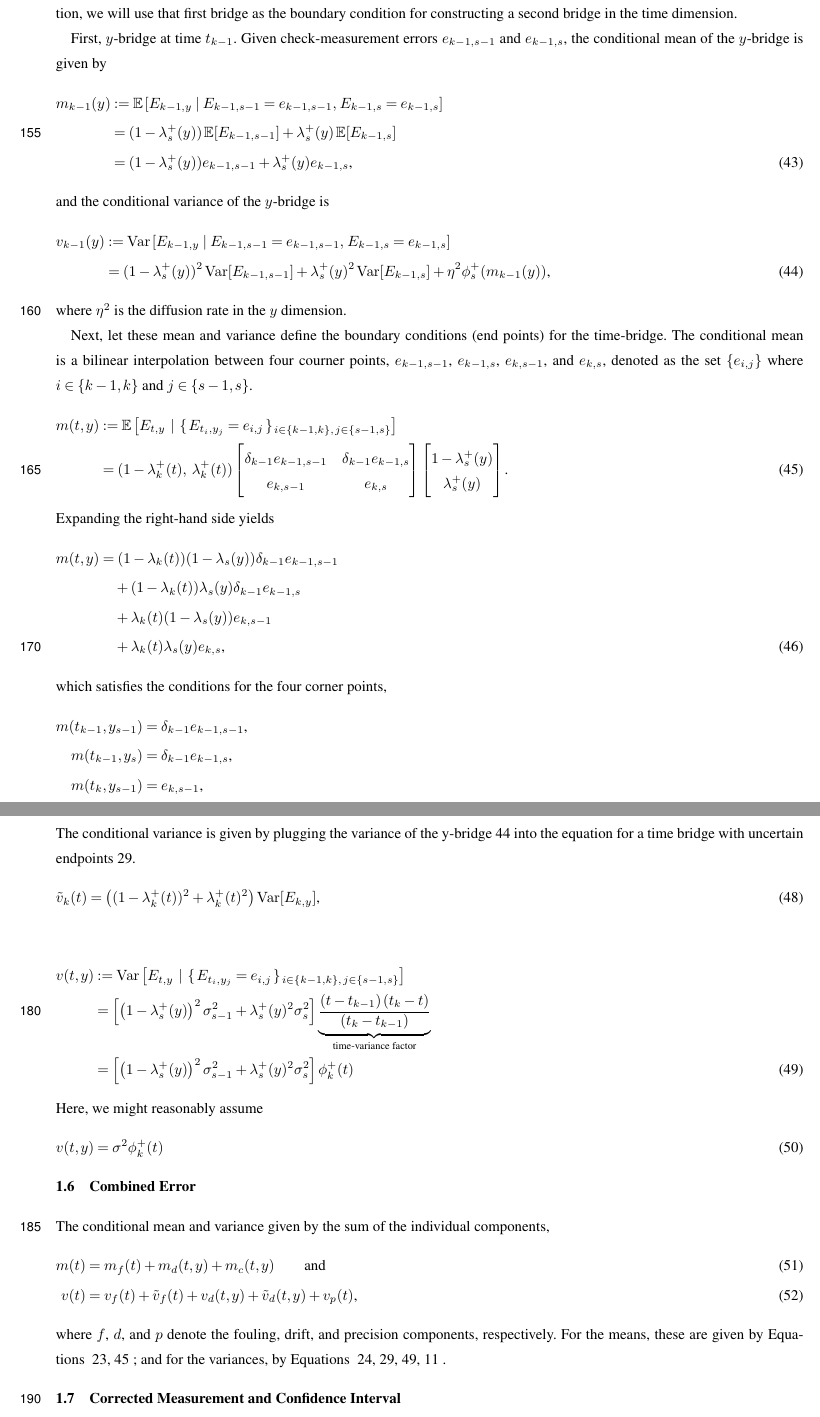
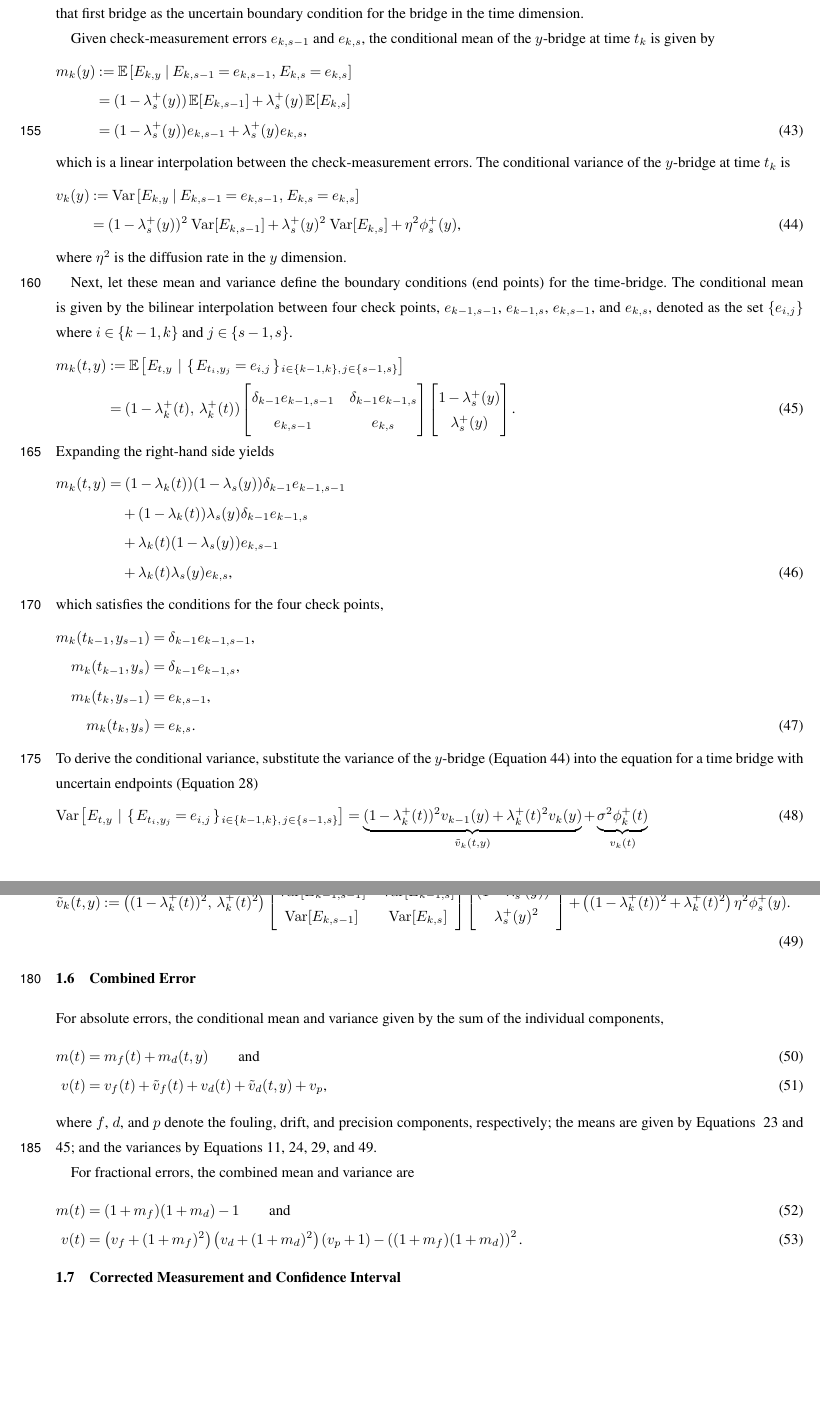
Before and after one commit to nodohs/manuscript_timeseries_error_model, a LaTeX document (schwarz_timeseries_error.tex): two parts of pages 7 and 8 of 12, joined at a grey line, cut so that both start at the same text, the shorter picture padded with empty space. Compiled offline with pdfLaTeX; a missing font is replaced by an installed copy or a similar font; a LaTeX package or settings file that is missing is left out.

Commit message:
Multi-check variance

```diff
--- a/schwarz_timeseries_error.tex
+++ b/schwarz_timeseries_error.tex
@@ -707,44 +708,45 @@ the error is determined at each standard value,
     \text{.}
 \end{equation}
 %
-First, we consider the conditional distrubtion at time $t_{k-1}$,
+First, we consider the conditional distrubtion at the check time $t_{k}$,
 which forms a bridge in the $y$ dimension.
-In the multi-point calibration,
-we will use that first bridge as the boundary condition
-for constructing a second bridge in the time dimension.
+%In the multi-point calibration,
+Next, we will use that first bridge as the uncertain boundary condition
+for the bridge in the time dimension.
 
-First, $y$-bridge at time $t_{k-1}$.
-Given check-measurement errors $e_{k-1,s-1}$ and $e_{k-1,s}$,
-the conditional mean of the $y$-bridge is given by
+Given check-measurement errors $e_{k,s-1}$ and $e_{k,s}$,
+the conditional mean of the $y$-bridge at time $t_k$ is given by
 %
 \begin{align}
-m_{k-1}(y) &:= \mathbb{E} \left[
-                            E_{k-1,y}
+m_{k}(y) &:= \mathbb{E} \left[
+                            E_{k,y}
                             \mid
-                            E_{k-1,s-1} = e_{k-1,s-1},\,
-                            E_{k-1,s} = e_{k-1,s}
+                            E_{k,s-1} = e_{k,s-1},\,
+                            E_{k,s} = e_{k,s}
                            \right]
             \notag \\
-            &= (1 - \lambda^+_s(y)) \, \mathbb{E} [E_{k-1,s-1}]
-             + \lambda^+_s(y) \, \mathbb{E} [E_{k-1,s}] \notag \\
-            &= (1 - \lambda^+_s(y)) e_{k-1,s-1}
-             + \lambda^+_s(y) e_{k-1,s}
+            &= (1 - \lambda^+_s(y)) \, \mathbb{E} [E_{k,s-1}]
+             + \lambda^+_s(y) \, \mathbb{E} [E_{k,s}] \notag \\
+            &= (1 - \lambda^+_s(y)) e_{k,s-1}
+             + \lambda^+_s(y) e_{k,s}
 \label{eq:y_bridge_mean}
 \text{,}
 \end{align}
 %
-and the conditional variance of the $y$-bridge is
+which is a linear interpolation between the check-measurement errors.
+%
+The conditional variance of the $y$-bridge at time $t_k$ is
 %
 \begin{align}
-    v_{k-1}(y) &:= \operatorname{Var} \left[
-                            E_{k-1,y}
+    v_{k}(y) &:= \operatorname{Var} \left[
+                            E_{k,y}
                             \mid
-                            E_{k-1,s-1} = e_{k-1,s-1},\,
-                            E_{k-1,s} = e_{k-1,s}
+                            E_{k,s-1} = e_{k,s-1},\,
+                            E_{k,s} = e_{k,s}
                             \right] \notag \\
-               &= (1 - \lambda^+_s(y))^2 \operatorname{Var}[E_{k-1,s-1}]
-                + \lambda^+_s(y)^2 \operatorname{Var}[E_{k-1,s}]
-                + \eta^2 \phi^+_{s}(m_{k-1}(y))
+               &= (1 - \lambda^+_s(y))^2 \, \operatorname{Var}[E_{k,s-1}]
+                 + \lambda^+_s(y)^2 \, \operatorname{Var}[E_{k,s}]
+                + \eta^2 \phi^+_{s}(y)
     \label{eq:y_bridge_variance}
     \text{,}
 \end{align}
@@ -753,13 +755,14 @@ where $\eta^2$ is the diffusion rate in the $y$ dimension.
 
 Next, let these mean and variance define the boundary conditions
 (end points) for the time-bridge.
-The conditional mean is a bilinear interpolation between four courner points,
+The conditional mean is given by
+the bilinear interpolation between four check points,
 $e_{k-1,s-1}$, $e_{k-1,s}$, $e_{k,s-1}$, and $e_{k,s}$,
 denoted as the set
 $\{e_{i,j}\}$ where $i\in\{k-1,k\}$ and $j\in\{s-1,s\}$.
 %
 \begin{align}
-    m(t, y)
+    m_k(t, y)
     &:=
     \mathbb{E}\left[
         E_{t,y}\,\mid\,
@@ -775,12 +778,14 @@ $\{e_{i,j}\}$ where $i\in\{k-1,k\}$ and $j\in\{s-1,s\}$.
         1-\lambda^+_s(y) \\
         \lambda^+_s(y)
     \end{bmatrix}
-    \label{eq:multi_point_mean}
+    \label{eq:multi_check_mean}
     \text{.}
 \end{align}
+%
 Expanding the right-hand side yields
+%
 \begin{align}
-    m(t,y)
+    m_k(t,y)
     &=
     (1 - \lambda_k(t))(1 - \lambda_s(y)) \delta_{k-1} e_{k-1,s-1} \notag \\
     &\quad
@@ -791,75 +796,64 @@ Expanding the right-hand side yields
     + \lambda_k(t) \lambda_s(y) e_{k,s}
     \text{,}
 \end{align}
-which satisfies the conditions for the four corner points,
+%
+which satisfies the conditions for the four check points,
+%
 \begin{align}
-    m(t_{k-1}, y_{s-1}) &=  \delta_{k-1}e_{k-1,s-1} \text{,} \notag \\
-    m(t_{k-1}, y_{s})   &=  \delta_{k-1}e_{k-1,s} \text{,} \notag \\
-    m(t_{k}, y_{s-1})   &=  e_{k,s-1} \text{,} \notag \\
-    m(t_{k}, y_{s})     &=  e_{k,s} \text{.}
+    m_k(t_{k-1}, y_{s-1}) &=  \delta_{k-1}e_{k-1,s-1} \text{,} \notag \\
+    m_k(t_{k-1}, y_{s})   &=  \delta_{k-1}e_{k-1,s} \text{,} \notag \\
+    m_k(t_{k}, y_{s-1})   &=  e_{k,s-1} \text{,} \notag \\
+    m_k(t_{k}, y_{s})     &=  e_{k,s} \text{.}
 \end{align}
 %
-% TODO
-The conditional variance is given by plugging the variance of the y-bridge
-\ref{eq:y_bridge_variance}
+To derive the conditional variance,
+substitute the variance of the $y$-bridge
+(Equation~\ref{eq:y_bridge_variance})
 into the equation for a time bridge with uncertain endpoints
-\ref{eq:check_variance}.
-% TODO name v_k-1(y)
-\begin{equation}
-    \tilde{v}_k(t) = \left(
-                        (1 - \lambda^+_k(t))^2 + \lambda^+_k(t)^2
-                      \right) \operatorname{Var}[E_{k,y}]
-    %\label{eq:check_constant_variance}
-    \text{,}
-\end{equation}
-%
-
-%
+(Equation~\ref{eq:variance_uncertain_bridge})
 \begin{align}
-    v(t, y)
-    &:=
     \operatorname{Var}\left[
         E_{t,y}\,\mid\,
         \{\,E_{t_i,y_j}=e_{i,j}\,\}_{\,i\in\{k-1,k\},\, j\in\{s-1,s\}}
-        \right] \notag \\
-    &=
-    \left[
-        \left(1 - \lambda^+_s(y)\right)^2 \sigma^2_{s-1}
-        +
-        \lambda^+_s(y)^2 \sigma^2_{s}
-    \right]
+        \right]
+    =
     \underbrace{
-        \frac{\left(t - t_{k-1}\right) \left(t_{k} - t\right)}
-        {\left(t_{k} - t_{k-1}\right)}
-    }_{\text{time-variance factor}} \notag \\
-    &=
-    \left[
-    \left(1 - \lambda^+_s(y)\right)^2 \sigma^2_{s-1}
+        (1 - \lambda^+_k(t))^2 v_{k-1}(y)
+        + \lambda^+_k(t)^2 v_k(y)
+    }_{\tilde{v}_k(t,y)}
     +
-    \lambda^+_s(y)^2 \sigma^2_{s}
-    \right]
-    \phi^+_k(t)
-    \label{eq:multi_point_variance}
+    \underbrace{\sigma^2 \phi^+_k(t)}_{v_k(t)}
 \end{align}
 %
-Here, we might reasonably assume
+where $\tilde{v}_k(t,y)$ represents the contribution from check-measurement uncertainty,
 %
 \begin{equation}
-    v(t, y) = \sigma^2 \phi^+_k(t)
+    \tilde{v}_k(t,y) :=
+        \left((1 - \lambda^+_k(t))^2,\; \lambda^+_k(t)^2\right)
+        \begin{bmatrix}
+            \operatorname{Var}[E_{k-1,s-1}] & \operatorname{Var}[E_{k-1,s}] \\
+            \operatorname{Var}[E_{k,s-1}]   & \operatorname{Var}[E_{k,s}]
+        \end{bmatrix}
+        \begin{bmatrix}
+            (1 - \lambda^+_s(y))^2 \\
+            \lambda^+_s(y)^2
+        \end{bmatrix}
+        + \left((1 - \lambda^+_k(t))^2 + \lambda^+_k(t)^2\right)\eta^2 \phi^+_s(y)
+    \label{eq:multi_check_variance}
+    \text{.}
 \end{equation}
 %
 
 \subsection{Combined Error}
 
-The conditional mean and variance given by the sum of the individual components,
+For absolute errors,
+the conditional mean and variance given by the sum of the individual components,
 %
 \begin{align}
 m(t) &=
     m_{f}(t)
     +
     m_{d}(t, y)
-    +
-    m_{c}(t, y)
     \qquad \text{and}
     \label{eq:total_mean_open} \\
 v(t) &=
@@ -867,27 +861,41 @@ v(t) &=
     +
     \tilde{v}_{f}(t)
     +
-    v_{d}(t, y)
+    v_{d}(t)
     +
     \tilde{v}_{d}(t, y)
     +
-    v_{p}(t)
+    v_{p}
     \text{,}
 \end{align}
 %
-where $f$, $d$, and $p$ denote the fouling, drift, and precision components, respectively.
-For the means,
-these are given by Equations~
-\ref{eq:unified_wiener_mean},
-\ref{eq:multi_point_mean}
-; and for the variances,
-by Equations~
+where $f$, $d$, and $p$ denote the fouling, drift, and precision components, respectively;
+the means are given by Equations~
+\ref{eq:unified_wiener_mean}
+and
+\ref{eq:multi_check_mean};
+and the variances by Equations
+\ref{eq:precision_variance},
 \ref{eq:unified_wiener_variance},
 \ref{eq:check_variance},
-\ref{eq:multi_point_variance},
-\ref{eq:precision_variance}
-.
-% TODO THERE ARE 5 EQUATIONS TO CITE HERE
+and
+\ref{eq:multi_check_variance}.
+
+For fractional errors,
+the combined mean and variance are
+% TODO CHECK THESE FORMULAS
+%
+\begin{align}
+    m(t) &= (1+m_f)(1+m_d) - 1
+    \qquad \text{and} \\
+    v(t) &=
+        \left(v_f + (1+m_f)^2\right)
+        \left(v_d + (1+m_d)^2\right)
+        \left(v_p + 1\right)
+        - \left((1+m_f)(1+m_d)\right)^2
+    \text{.}
+\end{align}
+%
 
 % TODO DESCRIBE FIGURE HERE
 
```
Also changed, not shown: schwarz_timeseries_error.tex (37 more changed lines).
